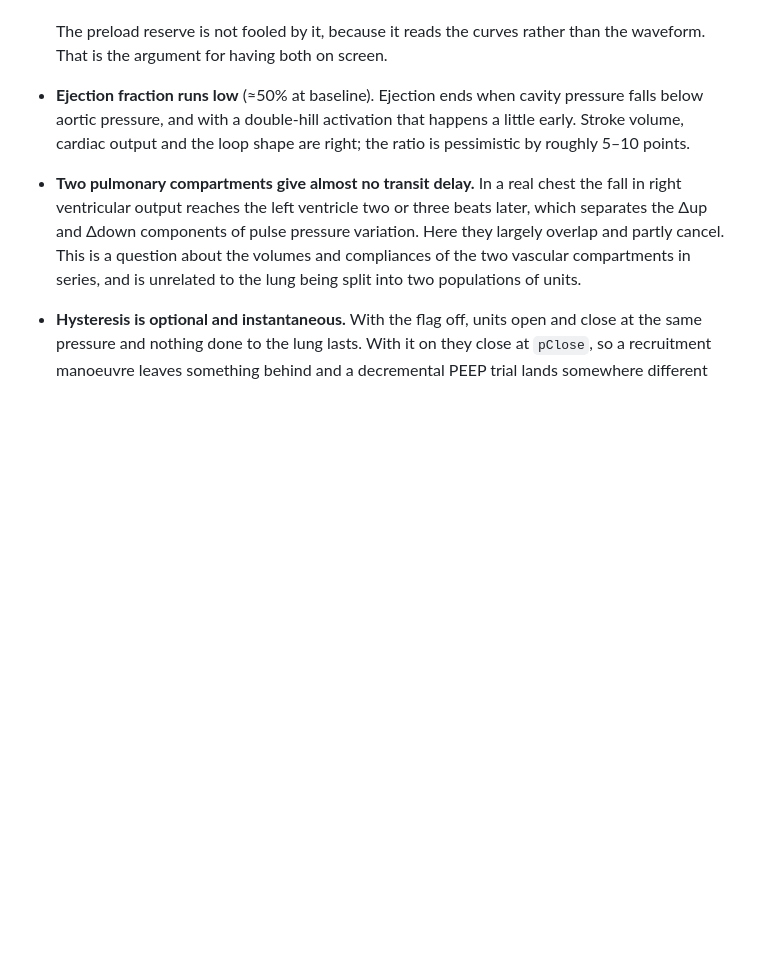
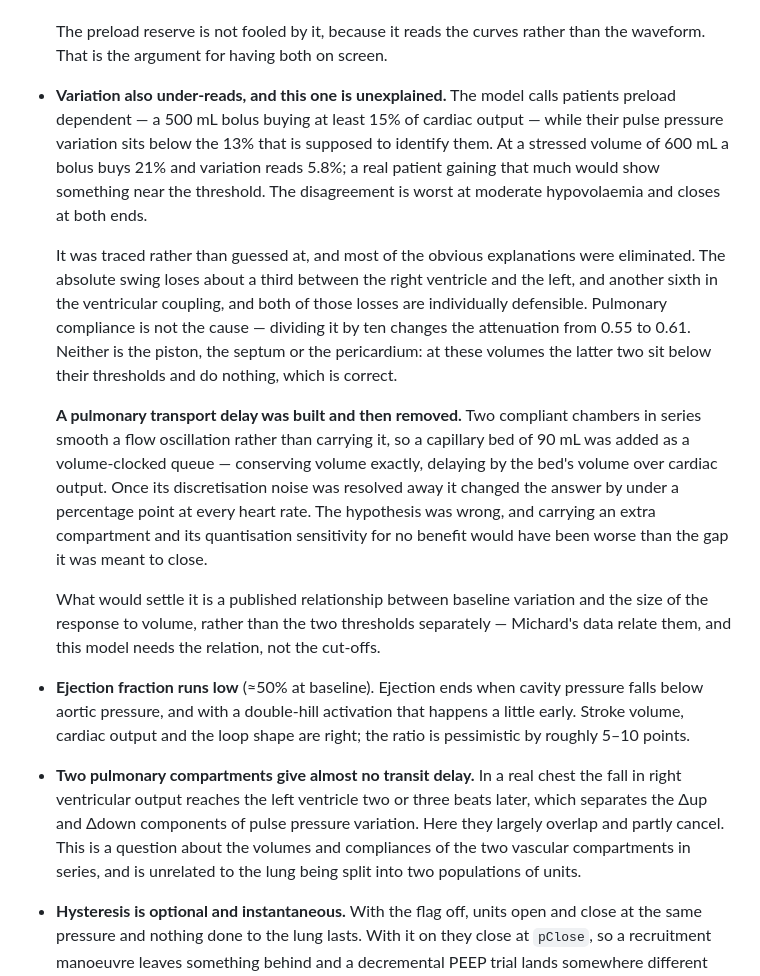
Before and after one commit to internalempire/arthur, a Markdown page: docs/PHYSIOLOGY.md, the part around the change. Rendered like a GitHub page; blank space fills up the shorter version.

Commit message:
Trace the variation under-reading, and reject the fix I built for it
The model calls patients preload dependent while their pulse pressure
variation sits below the threshold meant to identify them - at a stressed
volume of 600 mL a bolus buys 21% of cardiac output and variation reads
5.8%. This traces it and records what was eliminated, because the fix did
not work and the next attempt should not start where this one did.

Located: the absolute swing loses about a third between the right
ventricle and the left, and another sixth in the ventricular coupling.
Both are individually defensible, which is why no single step is obviously
the culprit.

Eliminated. Pulmonary compliance is not it - dividing it by ten moves the
attenuation only from 0.55 to 0.61. Neither is the piston, the septum or
the pericardium: at these filling volumes the latter two sit below their
thresholds and contribute nothing, which is correct behaviour rather than
a bug, though it took a check to establish that.

Built and removed: a pulmonary capillary transport delay. Two compliant
chambers in series are a low-pass filter, not a delay line, so a 90 mL bed
was added as a volume-clocked queue - conserving volume exactly, taking
its blood from the unstressed pool so the wedge was unaffected, delaying
by the bed's volume over cardiac output. It looked promising until the
discretisation was resolved: eight slots produce quantisation that beats
against the cardiac cycle and gives non-monotone results, and at 200 slots
the whole change moves the answer by under a percentage point at every
heart rate. The hypothesis was wrong. Carrying an extra compartment and a
resolution sensitivity for no benefit would be worse than the gap.

One alarm withdrawn. The rate dependence I flagged - variation tripling
between 60 and 150 beats per minute - is largely arithmetic: the absolute
swing shrinks with rate while mean stroke volume shrinks faster, so the
ratio grows. Some of that is real physiology and my reading of it was
overstated.

What would settle this is Michard's relation between baseline variation
and the size of the response to volume, rather than the two thresholds
held separately. The model needs the relation.

Co-Authored-By: Claude Opus 5 <noreply@anthropic.com>

```diff
--- a/docs/PHYSIOLOGY.md
+++ b/docs/PHYSIOLOGY.md
@@ -135,6 +135,35 @@ Stated plainly, because a simulator that hides these teaches the wrong lesson.
 
   The preload reserve is not fooled by it, because it reads the curves rather
   than the waveform. That is the argument for having both on screen.
+
+- **Variation also under-reads, and this one is unexplained.** The model calls
+  patients preload dependent — a 500 mL bolus buying at least 15% of cardiac
+  output — while their pulse pressure variation sits below the 13% that is
+  supposed to identify them. At a stressed volume of 600 mL a bolus buys 21% and
+  variation reads 5.8%; a real patient gaining that much would show something
+  near the threshold. The disagreement is worst at moderate hypovolaemia and
+  closes at both ends.
+
+  It was traced rather than guessed at, and most of the obvious explanations were
+  eliminated. The absolute swing loses about a third between the right ventricle
+  and the left, and another sixth in the ventricular coupling, and both of those
+  losses are individually defensible. Pulmonary compliance is not the cause —
+  dividing it by ten changes the attenuation from 0.55 to 0.61. Neither is the
+  piston, the septum or the pericardium: at these volumes the latter two sit
+  below their thresholds and do nothing, which is correct.
+
+  **A pulmonary transport delay was built and then removed.** Two compliant
+  chambers in series smooth a flow oscillation rather than carrying it, so a
+  capillary bed of 90 mL was added as a volume-clocked queue — conserving volume
+  exactly, delaying by the bed's volume over cardiac output. Once its
+  discretisation noise was resolved away it changed the answer by under a
+  percentage point at every heart rate. The hypothesis was wrong, and carrying an
+  extra compartment and its quantisation sensitivity for no benefit would have
+  been worse than the gap it was meant to close.
+
+  What would settle it is a published relationship between baseline variation and
+  the size of the response to volume, rather than the two thresholds separately —
+  Michard's data relate them, and this model needs the relation, not the cut-offs.
 - **Ejection fraction runs low** (≈50% at baseline). Ejection ends when cavity
   pressure falls below aortic pressure, and with a double-hill activation that
   happens a little early. Stroke volume, cardiac output and the loop shape are
```
